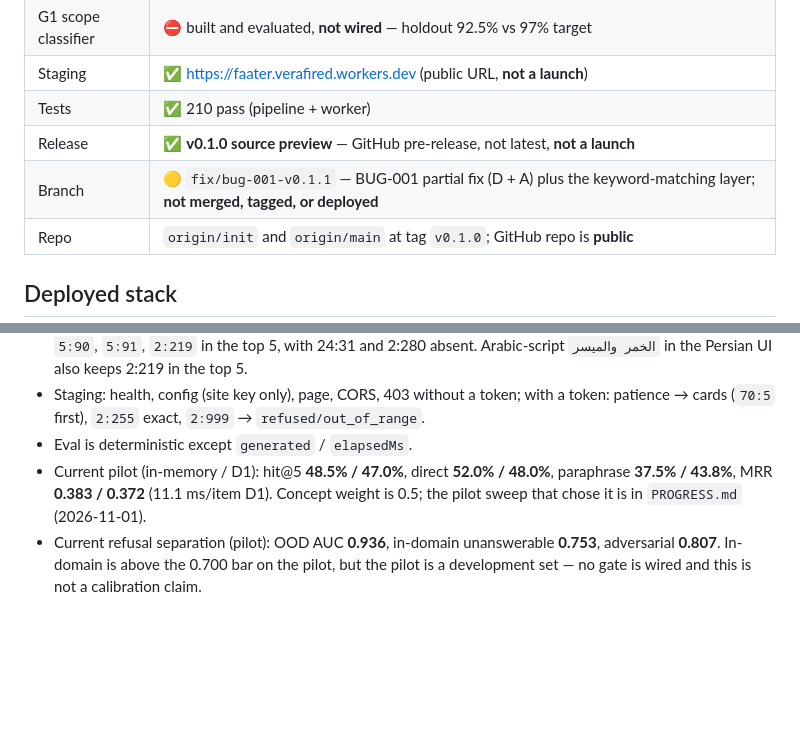
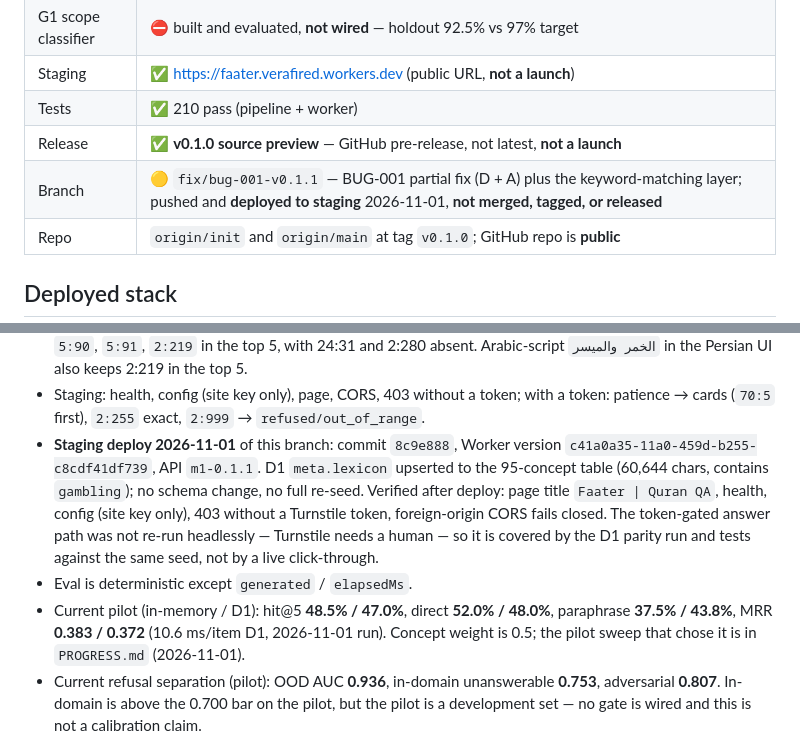
Before and after one commit to VeraFired/Faater, a Markdown page: .claude/HANDOFF.md, 2 parts joined by grey strips. GitHub-like rendering; blank space fills up the shorter version.

```diff
--- a/.claude/HANDOFF.md
+++ b/.claude/HANDOFF.md
@@ -15,7 +15,7 @@ session needs first. Bugs live in `BUGS.md`.
 | Staging | ✅ https://faater.verafired.workers.dev (public URL, **not a launch**) |
 | Tests | ✅ 210 pass (pipeline + worker) |
 | Release | ✅ **v0.1.0 source preview** — GitHub pre-release, not latest, **not a launch** |
-| Branch | 🟡 `fix/bug-001-v0.1.1` — BUG-001 partial fix (D + A) plus the keyword-matching layer; **not merged, tagged, or deployed** |
+| Branch | 🟡 `fix/bug-001-v0.1.1` — BUG-001 partial fix (D + A) plus the keyword-matching layer; pushed and **deployed to staging** 2026-11-01, **not merged, tagged, or released** |
 | Repo | `origin/init` and `origin/main` at tag `v0.1.0`; GitHub repo is **public** |
 
 ## Deployed stack
@@ -52,11 +52,19 @@ session needs first. Bugs live in `BUGS.md`.
 - Staging: health, config (site key only), page, CORS, 403 without a token;
   with a token: patience → cards (`70:5` first), `2:255` exact,
   `2:999` → `refused/out_of_range`.
+- **Staging deploy 2026-11-01** of this branch: commit `8c9e888`, Worker version
+  `c41a0a35-11a0-459d-b255-c8cdf41df739`, API `m1-0.1.1`. D1 `meta.lexicon`
+  upserted to the 95-concept table (60,644 chars, contains `gambling`); no
+  schema change, no full re-seed. Verified after deploy: page title
+  `Faater | Quran QA`, health, config (site key only), 403 without a Turnstile
+  token, foreign-origin CORS fails closed. The token-gated answer path was not
+  re-run headlessly — Turnstile needs a human — so it is covered by the D1
+  parity run and tests against the same seed, not by a live click-through.
 - Eval is deterministic except `generated` / `elapsedMs`.
 - Current pilot (in-memory / D1): hit@5 **48.5% / 47.0%**, direct
   **52.0% / 48.0%**, paraphrase **37.5% / 43.8%**, MRR **0.383 / 0.372**
-  (11.1 ms/item D1). Concept weight is 0.5; the pilot sweep that chose it is
-  in `PROGRESS.md` (2026-11-01).
+  (10.6 ms/item D1, 2026-11-01 run). Concept weight is 0.5; the pilot sweep that
+  chose it is in `PROGRESS.md` (2026-11-01).
 - Current refusal separation (pilot): OOD AUC **0.936**, in-domain unanswerable
   **0.753**, adversarial **0.807**. In-domain is above the 0.700 bar on the
   pilot, but the pilot is a development set — no gate is wired and this is not
```
Also changed, not shown: .claude/PROGRESS.md (+23 -0 lines).
